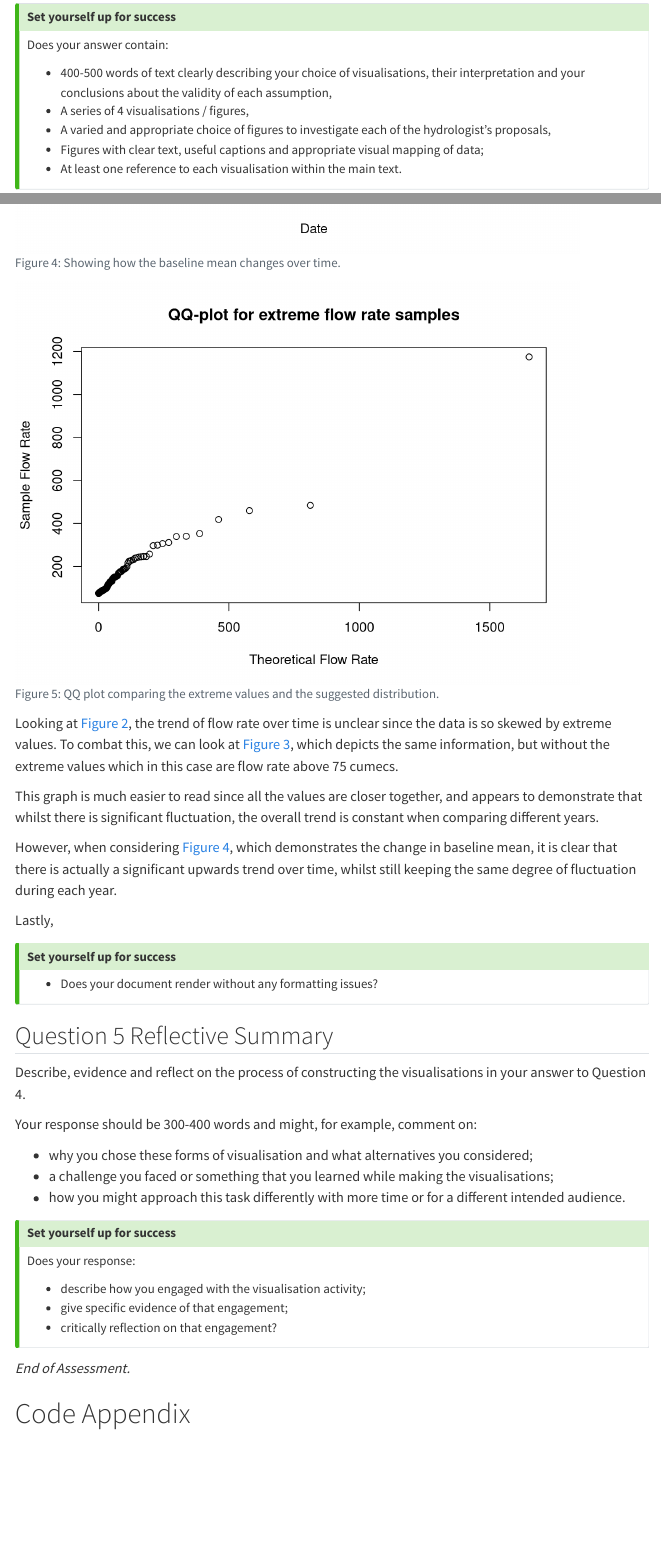
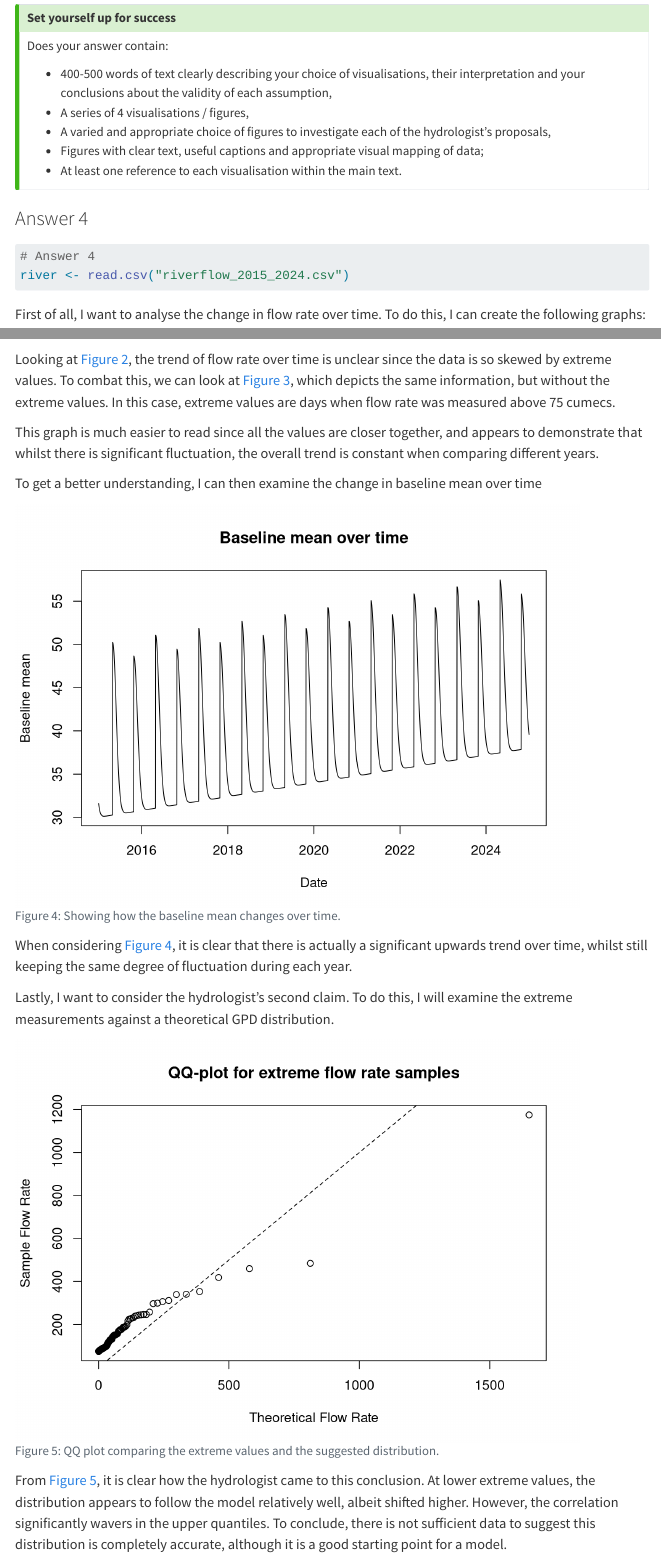
Before and after one commit to EdwardTMann/MATH70076-formative-assessment, a Quarto document (YOURCID-MATH70076-formative-assessment.qmd): the page in a window 1100 px wide, from 5890 px down before the commit and from 5930 px down after it, so that both start at the same text, and a second part further down, joined at a grey line. Rendered offline with R 4.5, knitr and Pandoc in place of Quarto, with nearby package versions; menus at the side of the page are left out.

Commit message:
Question 4 completed

````diff
--- a/YOURCID-MATH70076-formative-assessment.qmd
+++ b/YOURCID-MATH70076-formative-assessment.qmd
@@ -256,6 +256,7 @@
     cex.axis = 1.4,
     cex.lab = 1.4
   )
+  abline(a=0, b=1, lty=2)
 }
 ```
 
@@ -295,11 +296,13 @@
 
 <!-- YOUR INVESTIGATION GOES HERE -->
 
+###  Answer 4
 
 ```{r}
+# Answer 4
 river <- read.csv("riverflow_2015_2024.csv")
 ```
-
+First of all, I want to analyse the change in flow rate over time. To do this, I can create the following graphs:
 ```{r}
 #| echo: false
 #| label: fig-flow-plot
@@ -307,7 +310,7 @@
 plot(x=as.Date(river$date),
  y=river$flow,
  xlab = "Date",
- ylab = "Flow",
+ ylab = "Flow (cumecs)",
  type = "l",
  main = "Flow Rate over time")
 ```
@@ -320,10 +323,17 @@
 plot(x = as.Date(river_normal$date),
 y = river_normal$flow,
 xlab = "Date",
-ylab = "Flow",
+ylab = "Flow (cumecs)",
 type = "l",
 main = "Standard flow rate over time")
 ```
+
+Looking at @fig-flow-plot, the trend of flow rate over time is unclear since the data is so skewed by extreme values. To combat this, we can look at @fig-standard-flow-plot, which depicts the same information, but without the extreme values. In this case, extreme values are days when flow rate was measured above 75 cumecs.
+
+This graph is much easier to read since all the values are closer together, and appears to demonstrate that whilst there is significant fluctuation, the overall trend is constant when comparing different years.
+
+To get a better understanding, I can then examine the change in baseline mean over time
+
 ```{r}
 #| echo: false
 #| label: fig-baseline-mean-plot
@@ -335,6 +345,9 @@
 type = "l",
 main = "Baseline mean over time")
 ```
+When considering @fig-baseline-mean-plot, it is clear that there is actually a significant upwards trend over time, whilst still keeping the same degree of fluctuation during each year.
+
+Lastly, I want to consider the hydrologist's second claim. To do this, I will examine the extreme measurements against a theoretical GPD distribution.
 ```{r}
 #| echo: false
 #| label: fig-extreme-flow-qq
@@ -346,15 +359,11 @@
  xlab = "Theoretical Flow Rate",
  ylab = "Sample Flow Rate",
  main = "QQ-plot for extreme flow rate samples")
+  abline(a=0, b=1, lty=2)
 ```
 
-Looking at @fig-flow-plot, the trend of flow rate over time is unclear since the data is so skewed by extreme values. To combat this, we can look at @fig-standard-flow-plot, which depicts the same information, but without the extreme values which in this case are flow rate above 75 cumecs.
+From @fig-extreme-flow-qq, it is clear how the hydrologist came to this conclusion. At lower extreme values, the distribution appears to follow the model relatively well, albeit shifted higher. However, the correlation significantly wavers in the upper quantiles. To conclude, there is not sufficient data to suggest this distribution is completely accurate, although it is a good starting point for a model.
 
-This graph is much easier to read since all the values are closer together, and appears to demonstrate that whilst there is significant fluctuation, the overall trend is constant when comparing different years.
-
-However, when considering @fig-baseline-mean-plot, which demonstrates the change in baseline mean, it is clear that there is actually a significant upwards trend over time, whilst still keeping the same degree of fluctuation during each year.
-
-Lastly,
 
 
 
````
Also changed, not shown: YOURCID-MATH70076-formative-assessment.qmd (8 more changed lines).
